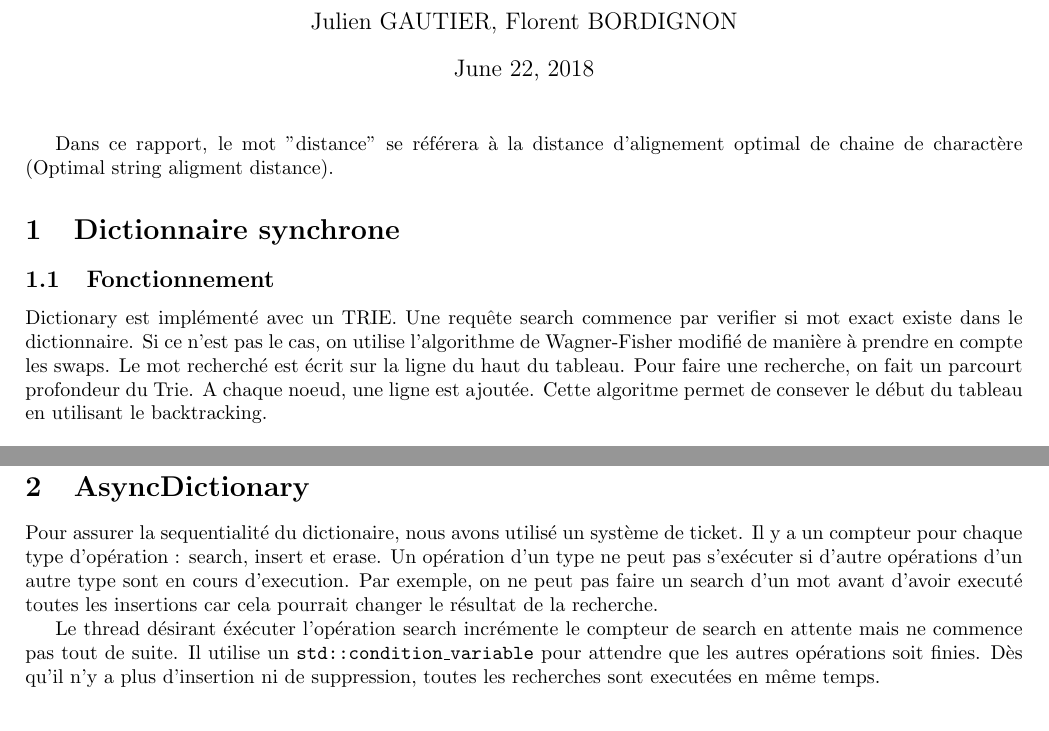
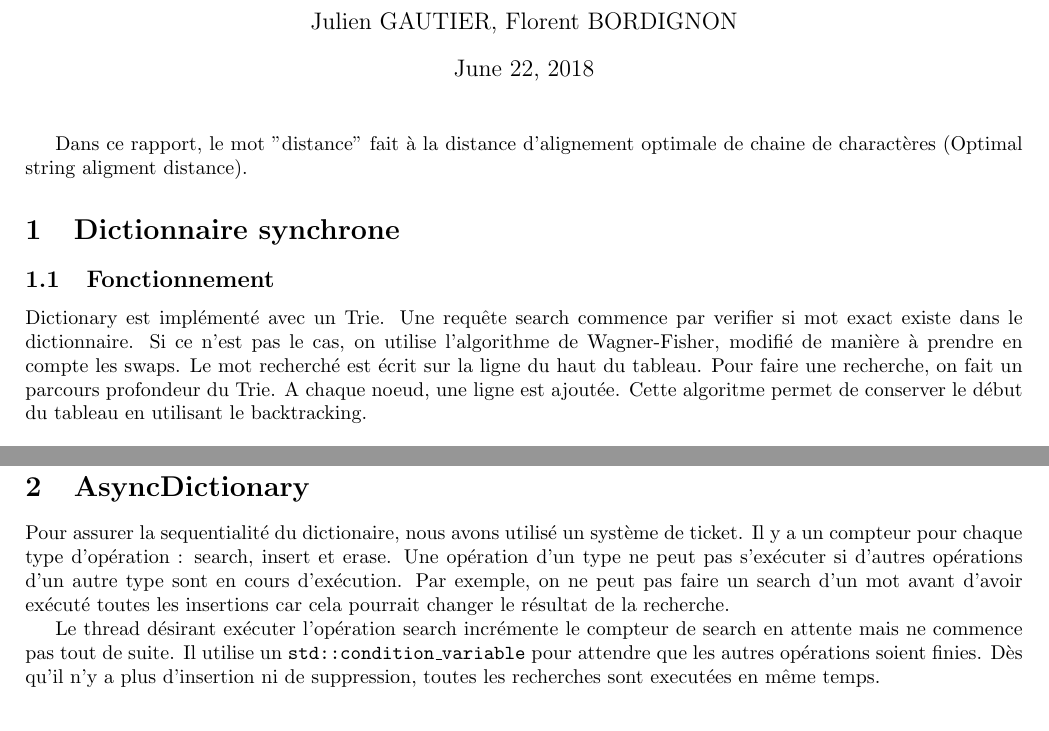
Before and after one commit to pixelshot91/Concurrent-word-corrector, a LaTeX document (rapport/rapport.tex): two parts of pages 1 and 3 of 3, joined at a grey line, cut so that both start at the same text. Compiled offline with pdfLaTeX.

Commit message:
fix: spelling mistakes

```diff
--- a/rapport/rapport.tex
+++ b/rapport/rapport.tex
@@ -9,17 +9,17 @@
 
 \begin{document}
 \maketitle
-Dans ce rapport, le mot "distance" se référera à la distance
-d'alignement optimal de chaine de charactère (Optimal string aligment
+Dans ce rapport, le mot "distance" fait à la distance
+d'alignement optimale de chaine de charactères (Optimal string aligment
 distance).
 
 \section{Dictionnaire synchrone}
 \subsection{Fonctionnement}
-Dictionary est implémenté avec un TRIE.
-Une requête search commence par verifier si mot exact existe dans le dictionnaire. Si ce n'est pas le cas, on utilise l'algorithme de Wagner-Fisher modifié de manière à prendre en compte les swaps.
+Dictionary est implémenté avec un Trie.
+Une requête search commence par verifier si mot exact existe dans le dictionnaire. Si ce n'est pas le cas, on utilise l'algorithme de Wagner-Fisher, modifié de manière à prendre en compte les swaps.
 Le mot recherché est écrit sur la ligne du haut du tableau.
-Pour faire une recherche, on fait un parcourt profondeur du Trie. A chaque
-noeud, une ligne est ajoutée. Cette algoritme permet de consever le début du
+Pour faire une recherche, on fait un parcours profondeur du Trie. A chaque
+noeud, une ligne est ajoutée. Cette algoritme permet de conserver le début du
 tableau en utilisant le backtracking.\\
 
 \input{algo-schema}
@@ -78,15 +78,15 @@ Pour assurer la sequentialité du dictionaire, nous avons utilisé un
 système de ticket.
 Il y a un compteur pour chaque type d'opération : search, insert et
 erase.
-Un opération d'un type ne peut pas s'exécuter si d'autre opérations d'un
-autre type sont en cours d'execution. Par exemple, on ne peut pas faire un search
-d'un mot avant d'avoir executé toutes les insertions car cela pourrait changer le
+Une opération d'un type ne peut pas s'exécuter si d'autres opérations d'un
+autre type sont en cours d'exécution. Par exemple, on ne peut pas faire un search
+d'un mot avant d'avoir exécuté toutes les insertions car cela pourrait changer le
 résultat de la recherche.
 
-Le thread désirant éxécuter l'opération search incrémente le compteur de
+Le thread désirant exécuter l'opération search incrémente le compteur de
 search en attente mais ne commence pas tout de suite.
 Il utilise un \texttt{std::condition\_variable} pour attendre que les
-autres opérations soit finies.  Dès qu'il n'y a plus d'insertion ni de
+autres opérations soient finies.  Dès qu'il n'y a plus d'insertion ni de
 suppression, toutes les recherches sont executées en même temps.
 
 \end{document}
```
Also changed, not shown: rapport/rapport.tex (18 more changed lines).
